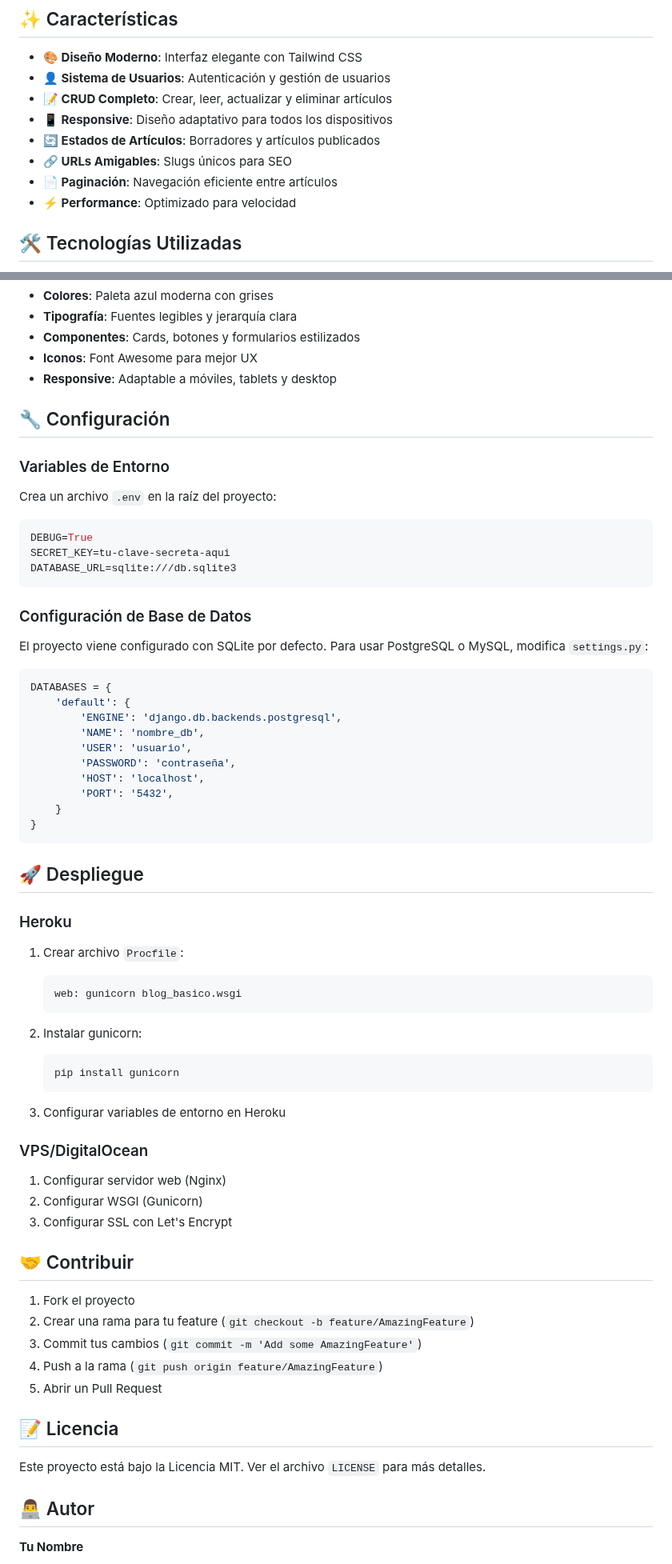
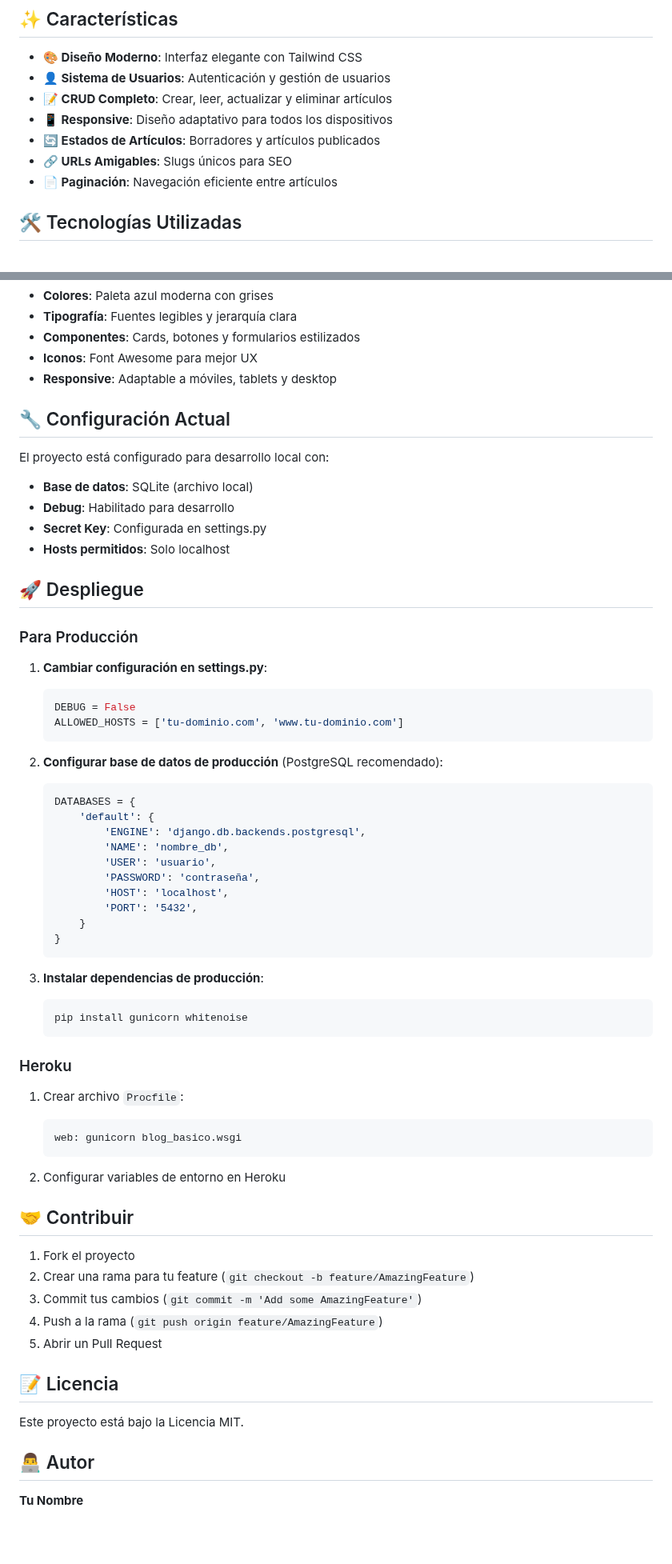
Before and after one commit to proagency98/blog-basico, a Markdown page: README.md, 2 parts joined by grey strips. Shown at 80% size. Drawn GitHub-style; blank space fills up the shorter version.

Commit message:
readme cambiado

````diff
--- a/README.md
+++ b/README.md
@@ -11,7 +11,6 @@ Un blog moderno y elegante construido con Django y Tailwind CSS, que permite a l
 - **🔄 Estados de Artículos**: Borradores y artículos publicados
 - **🔗 URLs Amigables**: Slugs únicos para SEO
 - **📄 Paginación**: Navegación eficiente entre artículos
-- **⚡ Performance**: Optimizado para velocidad
 
 ## 🛠️ Tecnologías Utilizadas
 
@@ -115,36 +121,43 @@ El proyecto utiliza **Tailwind CSS** para un diseño moderno y responsive:
 - **Iconos**: Font Awesome para mejor UX
 - **Responsive**: Adaptable a móviles, tablets y desktop
 
-## 🔧 Configuración
+## 🔧 Configuración Actual
 
-### Variables de Entorno
+El proyecto está configurado para desarrollo local con:
 
-Crea un archivo `.env` en la raíz del proyecto:
-
-```env
-DEBUG=True
-SECRET_KEY=tu-clave-secreta-aqui
-DATABASE_URL=sqlite:///db.sqlite3
-```
-
-### Configuración de Base de Datos
-
-El proyecto viene configurado con SQLite por defecto. Para usar PostgreSQL o MySQL, modifica `settings.py`:
-
-```python
-DATABASES = {
-    'default': {
-        'ENGINE': 'django.db.backends.postgresql',
-        'NAME': 'nombre_db',
-        'USER': 'usuario',
-        'PASSWORD': 'contraseña',
-        'HOST': 'localhost',
-        'PORT': '5432',
-    }
-}
-```
+- **Base de datos**: SQLite (archivo local)
+- **Debug**: Habilitado para desarrollo
+- **Secret Key**: Configurada en settings.py
+- **Hosts permitidos**: Solo localhost
 
 ## 🚀 Despliegue
+
+### Para Producción
+
+1. **Cambiar configuración en settings.py**:
+   ```python
+   DEBUG = False
+   ALLOWED_HOSTS = ['tu-dominio.com', 'www.tu-dominio.com']
+   ```
+
+2. **Configurar base de datos de producción** (PostgreSQL recomendado):
+   ```python
+   DATABASES = {
+       'default': {
+           'ENGINE': 'django.db.backends.postgresql',
+           'NAME': 'nombre_db',
+           'USER': 'usuario',
+           'PASSWORD': 'contraseña',
+           'HOST': 'localhost',
+           'PORT': '5432',
+       }
+   }
+   ```
+
+3. **Instalar dependencias de producción**:
+   ```bash
+   pip install gunicorn whitenoise
+   ```
 
 ### Heroku
 
@@ -153,18 +166,7 @@ DATABASES = {
    web: gunicorn blog_basico.wsgi
    ```
 
-2. Instalar gunicorn:
-   ```bash
-   pip install gunicorn
-   ```
-
-3. Configurar variables de entorno en Heroku
-
-### VPS/DigitalOcean
-
-1. Configurar servidor web (Nginx)
-2. Configurar WSGI (Gunicorn)
-3. Configurar SSL con Let's Encrypt
+2. Configurar variables de entorno en Heroku
 
 ## 🤝 Contribuir
 
@@ -176,7 +178,7 @@ DATABASES = {
 
 ## 📝 Licencia
 
-Este proyecto está bajo la Licencia MIT. Ver el archivo `LICENSE` para más detalles.
+Este proyecto está bajo la Licencia MIT.
 
 ## 👨‍💻 Autor
 
````
Also changed, not shown: other parts of README.md (+7 -0 lines).
